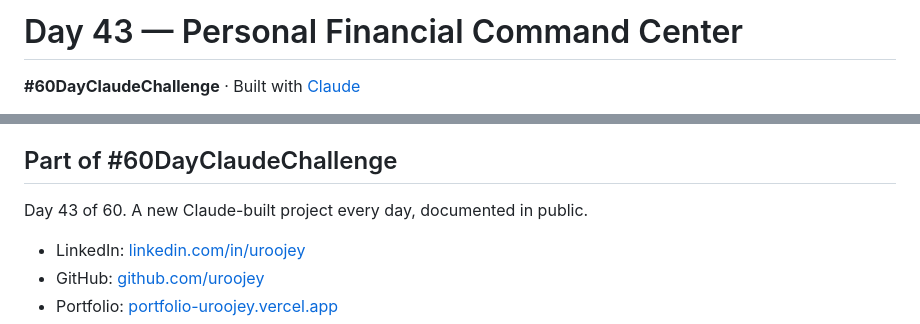
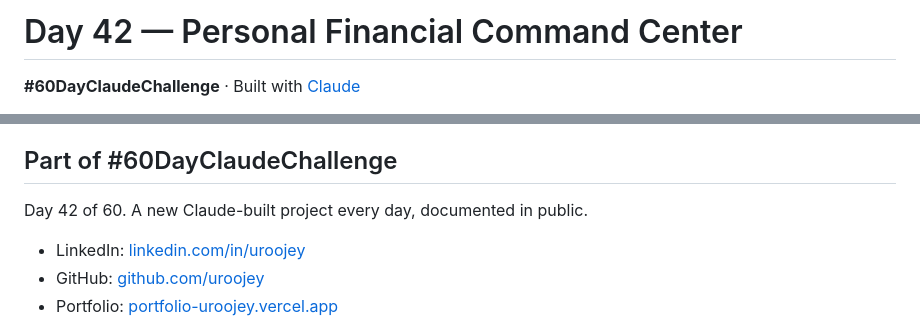
Before and after one commit to uroojey/My-Claude-journey, a Markdown page: Day42.md, 2 parts joined by grey strips. GitHub-like rendering.

Commit message:
Change day number from 43 to 42 in Day42.md
Updated the day number from 43 to 42 in the project documentation.

```diff
--- a/Day43.md
+++ b/Day42.md
@@ -1,4 +1,4 @@
-# Day 43 — Personal Financial Command Center
+# Day 42 — Personal Financial Command Center
 
 **#60DayClaudeChallenge** · Built with [Claude](https://claude.ai)
 
@@ -75,7 +75,7 @@ day43/
 
 ## Part of #60DayClaudeChallenge
 
-Day 43 of 60. A new Claude-built project every day, documented in public.
+Day 42 of 60. A new Claude-built project every day, documented in public.
 
 - LinkedIn: [linkedin.com/in/uroojey](https://linkedin.com/in/uroojey)
 - GitHub: [github.com/uroojey](https://github.com/uroojey)
```
